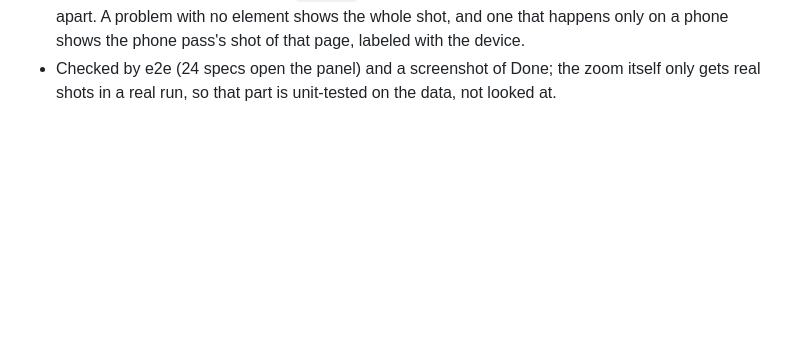
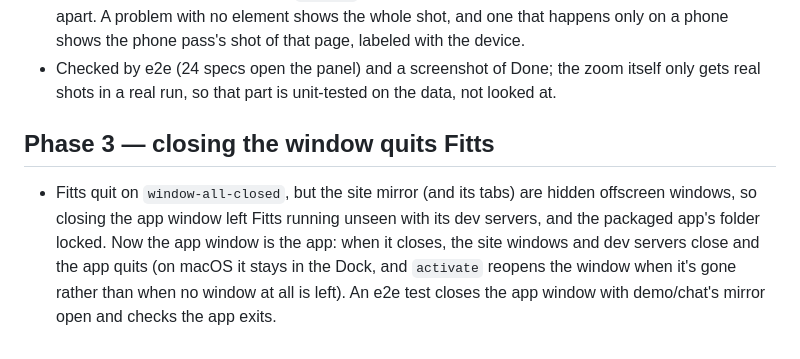
Before and after one commit to AllenZheng-05/fitts, a Markdown page: docs/DECISIONS.md, the part around the change. GitHub-like rendering; blank space fills up the shorter version.

Commit message:
DECISIONS: closing the window quits Fitts

```diff
--- a/docs/DECISIONS.md
+++ b/docs/DECISIONS.md
@@ -2454,3 +2454,12 @@ Allen's update (NEEDS-ALLEN).
   device.
 - Checked by e2e (24 specs open the panel) and a screenshot of Done; the zoom itself only gets
   real shots in a real run, so that part is unit-tested on the data, not looked at.
+
+## Phase 3 — closing the window quits Fitts
+
+- Fitts quit on `window-all-closed`, but the site mirror (and its tabs) are hidden offscreen
+  windows, so closing the app window left Fitts running unseen with its dev servers, and the
+  packaged app's folder locked. Now the app window is the app: when it closes, the site
+  windows and dev servers close and the app quits (on macOS it stays in the Dock, and
+  `activate` reopens the window when it's gone rather than when no window at all is left).
+  An e2e test closes the app window with demo/chat's mirror open and checks the app exits.
```
